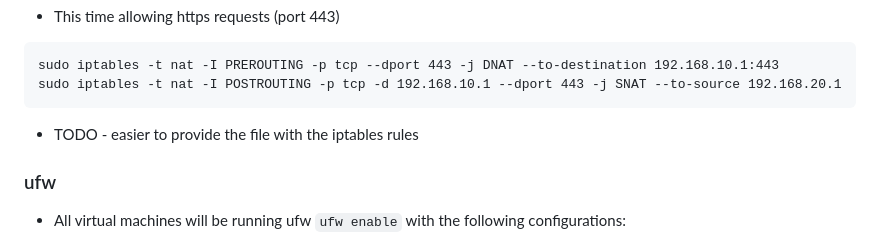
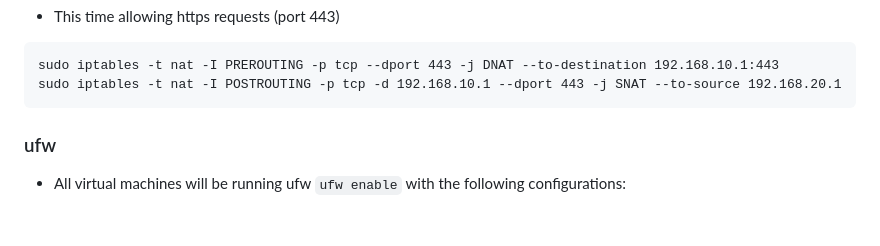
Before and after one commit to franciscomcsousa/TheCork, a Markdown page: backend/README.md, the part around the change. Drawn GitHub-style; blank space fills up the shorter version.

````diff
--- a/backend/README.md
+++ b/backend/README.md
@@ -112,7 +112,6 @@ sudo iptables -t nat -I POSTROUTING -p tcp -d 192.168.10.1 --dport 80 -j SNAT --
 sudo iptables -t nat -I PREROUTING -p tcp --dport 443 -j DNAT --to-destination 192.168.10.1:443
 sudo iptables -t nat -I POSTROUTING -p tcp -d 192.168.10.1 --dport 443 -j SNAT --to-source 192.168.20.1
 ```
-- TODO - easier to provide the file with the iptables rules
 
 ### ufw
 
````
